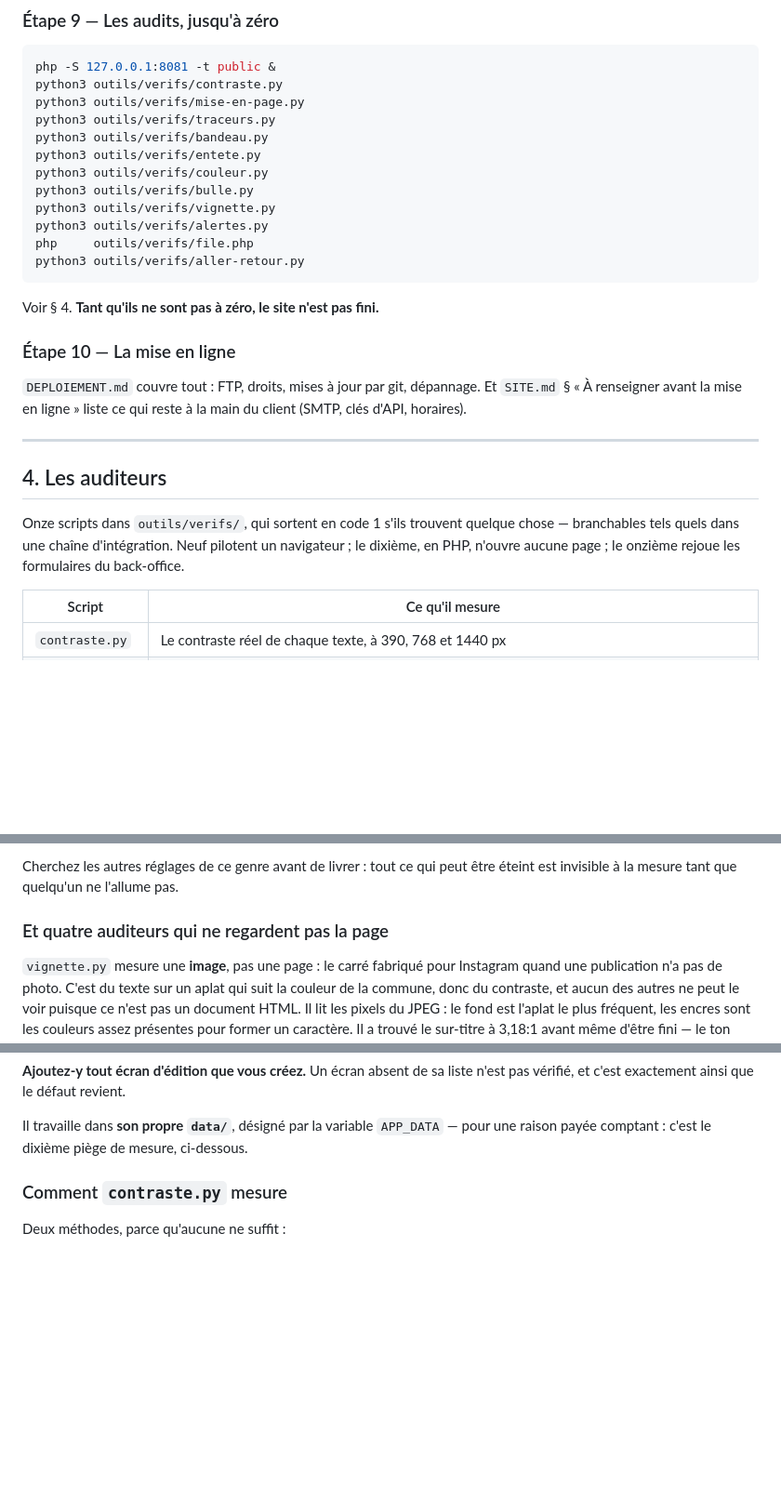
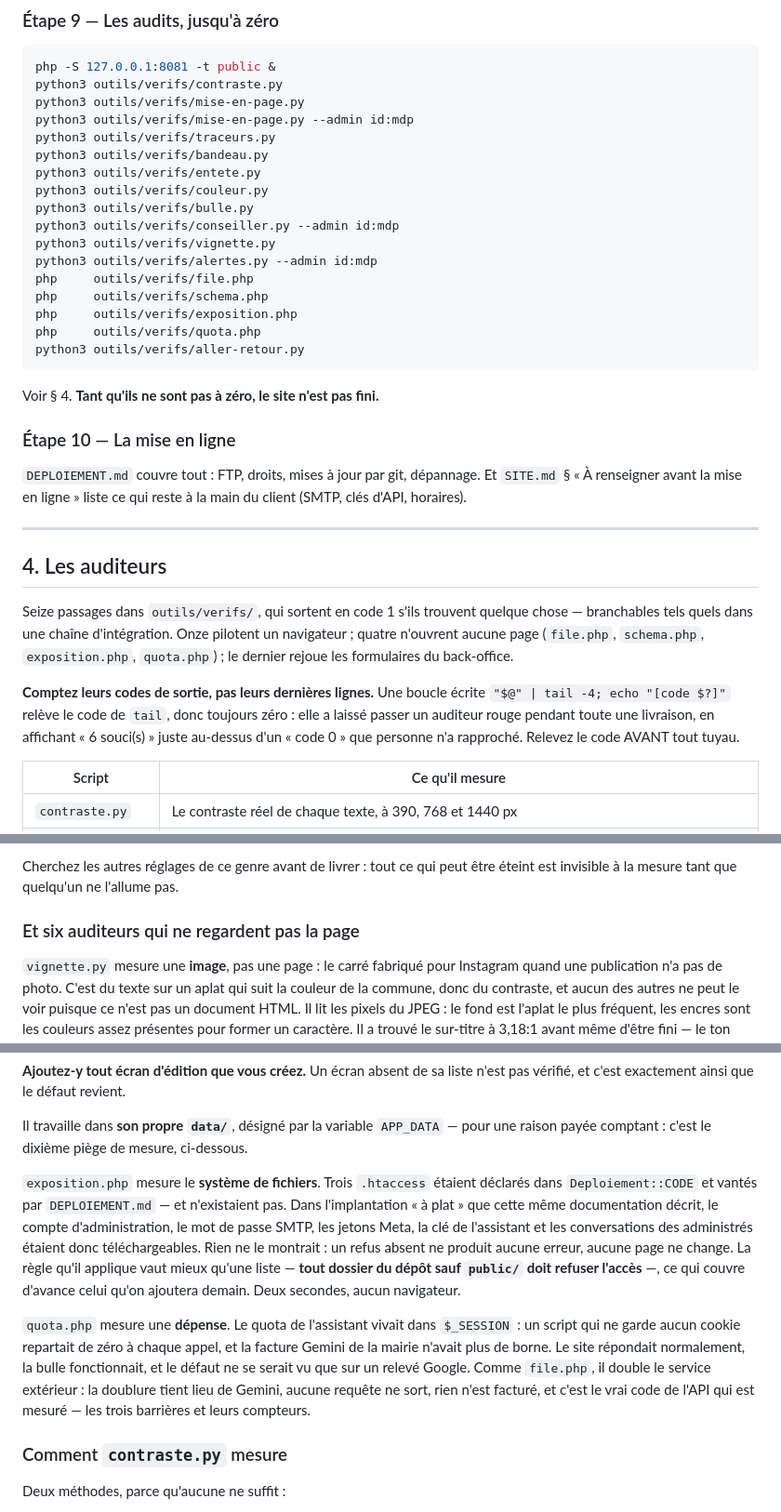
Before and after one commit to ftholomier/poubelle, a Markdown page: NOUVEAU-SITE.md, 3 parts joined by grey strips. Shown at 93% size. Drawn GitHub-style; blank space fills up the shorter version.

Commit message:
La recette annonçait onze auditeurs : il y en a seize, et la boucle mentait sur leurs codes
`NOUVEAU-SITE.md` listait onze scripts. Il en manquait trois avant cet audit
— `schema.php`, `conseiller.py` et le passage `--admin` de `mise-en-page.py` —
et deux viennent de s'ajouter. La recette envoyait donc quelqu'un déclarer un
site fini après onze mesures sur seize.

Le tableau décrit maintenant les seize, y compris la passe qui ouvre le
panneau de l'assistant, et la conclusion ne parle plus de « cinq auditeurs ».

S'y ajoute la leçon la plus coûteuse de cette livraison : une boucle écrite
`"$@" | tail -4; echo "[code $?]"` relève le code de `tail`, jamais celui de
l'auditeur. Elle affichait « 6 souci(s) » suivi de « code 0 », et personne n'a
rapproché les deux : mise-en-page.py était rouge depuis que l'hébergeur avait
été renseigné, et la livraison précédente a été déclarée finie sur cette
lecture. Relevez le code AVANT tout tuyau.

Co-Authored-By: Claude Opus 5 <noreply@anthropic.com>
Claude-Session: https://claude.ai/code/session_01XMc5CRskqnNgvpRkDtS7Li

````diff
--- a/NOUVEAU-SITE.md
+++ b/NOUVEAU-SITE.md
@@ -387,14 +387,19 @@ délibérante.
 php -S 127.0.0.1:8081 -t public &
 python3 outils/verifs/contraste.py
 python3 outils/verifs/mise-en-page.py
+python3 outils/verifs/mise-en-page.py --admin id:mdp
 python3 outils/verifs/traceurs.py
 python3 outils/verifs/bandeau.py
 python3 outils/verifs/entete.py
 python3 outils/verifs/couleur.py
 python3 outils/verifs/bulle.py
+python3 outils/verifs/conseiller.py --admin id:mdp
 python3 outils/verifs/vignette.py
-python3 outils/verifs/alertes.py
+python3 outils/verifs/alertes.py --admin id:mdp
 php     outils/verifs/file.php
+php     outils/verifs/schema.php
+php     outils/verifs/exposition.php
+php     outils/verifs/quota.php
 python3 outils/verifs/aller-retour.py
 ```
 
@@ -410,10 +415,17 @@ main du client (SMTP, clés d'API, horaires).
 
 ## 4. Les auditeurs
 
-Onze scripts dans `outils/verifs/`, qui sortent en code 1 s'ils trouvent
-quelque chose — branchables tels quels dans une chaîne d'intégration. Neuf
-pilotent un navigateur ; le dixième, en PHP, n'ouvre aucune page ; le onzième
-rejoue les formulaires du back-office.
+Seize passages dans `outils/verifs/`, qui sortent en code 1 s'ils trouvent
+quelque chose — branchables tels quels dans une chaîne d'intégration. Onze
+pilotent un navigateur ; quatre n'ouvrent aucune page (`file.php`,
+`schema.php`, `exposition.php`, `quota.php`) ; le dernier rejoue les
+formulaires du back-office.
+
+**Comptez leurs codes de sortie, pas leurs dernières lignes.** Une boucle
+écrite `"$@" | tail -4; echo "[code $?]"` relève le code de `tail`, donc
+toujours zéro : elle a laissé passer un auditeur rouge pendant toute une
+livraison, en affichant « 6 souci(s) » juste au-dessus d'un « code 0 » que
+personne n'a rapproché. Relevez le code AVANT tout tuyau.
 
 | Script | Ce qu'il mesure |
 |---|---|
@@ -513,7 +529,7 @@ contrôle qui n'a jamais échoué n'est pas encore un contrôle.
 Cherchez les autres réglages de ce genre avant de livrer : tout ce qui peut
 être éteint est invisible à la mesure tant que quelqu'un ne l'allume pas.
 
-### Et quatre auditeurs qui ne regardent pas la page
+### Et six auditeurs qui ne regardent pas la page
 
 `vignette.py` mesure une **image**, pas une page : le carré fabriqué pour
 Instagram quand une publication n'a pas de photo. C'est du texte sur un aplat
@@ -585,6 +601,25 @@ n'est pas vérifié, et c'est exactement ainsi que le défaut revient.
 
 Il travaille dans **son propre `data/`**, désigné par la variable `APP_DATA` —
 pour une raison payée comptant : c'est le dixième piège de mesure, ci-dessous.
+
+`exposition.php` mesure le **système de fichiers**. Trois `.htaccess` étaient
+déclarés dans `Deploiement::CODE` et vantés par `DEPLOIEMENT.md` — et
+n'existaient pas. Dans l'implantation « à plat » que cette même documentation
+décrit, le compte d'administration, le mot de passe SMTP, les jetons Meta, la
+clé de l'assistant et les conversations des administrés étaient donc
+téléchargeables. Rien ne le montrait : un refus absent ne produit aucune
+erreur, aucune page ne change. La règle qu'il applique vaut mieux qu'une
+liste — **tout dossier du dépôt sauf `public/` doit refuser l'accès** —, ce qui
+couvre d'avance celui qu'on ajoutera demain. Deux secondes, aucun navigateur.
+
+`quota.php` mesure une **dépense**. Le quota de l'assistant vivait dans
+`$_SESSION` : un script qui ne garde aucun cookie repartait de zéro à chaque
+appel, et la facture Gemini de la mairie n'avait plus de borne. Le site
+répondait normalement, la bulle fonctionnait, et le défaut ne se serait vu que
+sur un relevé Google. Comme `file.php`, il double le service extérieur : la
+doublure tient lieu de Gemini, aucune requête ne sort, rien n'est facturé, et
+c'est le vrai code de l'API qui est mesuré — les trois barrières et leurs
+compteurs.
 
 ### Comment `contraste.py` mesure
 
````
Also changed, not shown: other parts of NOUVEAU-SITE.md (+15 -5 lines).
